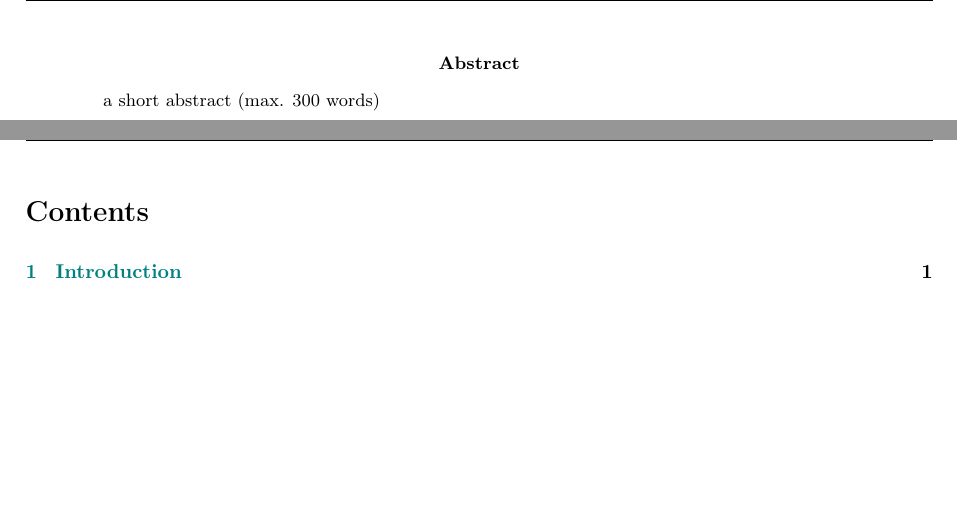
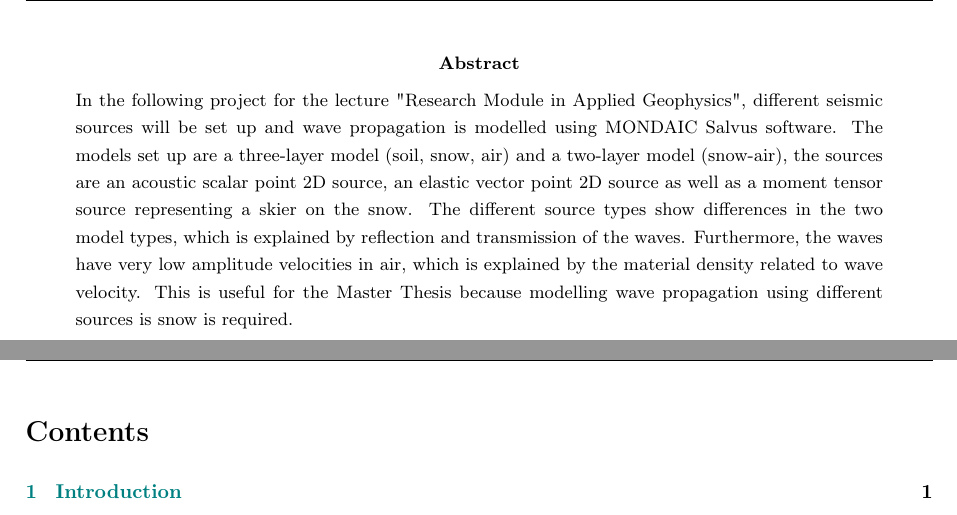
Before and after one commit to s-bachmann/researchmodule_agp, a LaTeX paper (report_researchmodule.tex): two parts of pages 2 and 3 of 15, joined at a grey line, cut so that both start at the same text, the shorter picture padded with empty space. Compiled offline with pdfLaTeX.

Commit message:
wrote abstract

```diff
--- a/report_researchmodule.tex
+++ b/report_researchmodule.tex
@@ -244,7 +244,8 @@
 
 \newpage
 \begin{abstract}
-a short abstract (max. 300 words)
+%a short abstract (max. 300 words)
+\noindent In the following project for the lecture "Research Module in Applied Geophysics", different seismic sources will be set up and wave propagation is modelled using MONDAIC Salvus software. The models set up are a three-layer model (soil, snow, air) and a two-layer model (snow-air), the sources are an acoustic scalar point 2D source, an elastic vector point 2D source as well as a moment tensor source representing a skier on the snow. The different source types show differences in the two model types, which is explained by reflection and transmission of the waves. Furthermore, the waves have very low amplitude velocities in air, which is explained by the material density related to wave velocity. This is useful for the Master Thesis because modelling wave propagation using different sources is snow is required.
 \end{abstract}
 
 \newpage
```
